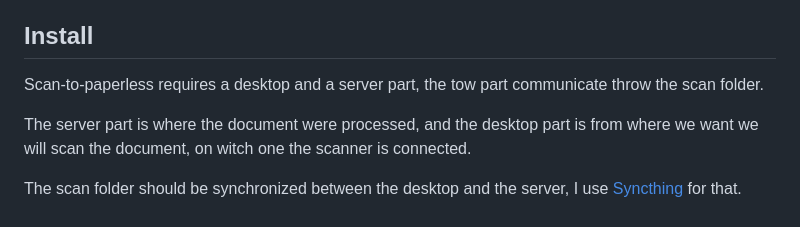
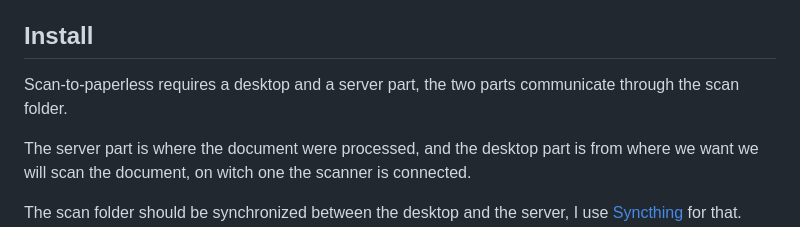
Before and after one commit to sbrunner/scan-to-paperless, a Markdown page: README.md, the part around the change. Rendered like a GitHub page.

Commit message:
Update README.md
wild guess ...

```diff
--- a/README.md
+++ b/README.md
@@ -46,7 +46,7 @@ On the NAS:
 
 ## Install
 
-Scan-to-paperless requires a desktop and a server part, the tow part communicate throw the scan folder.
+Scan-to-paperless requires a desktop and a server part, the two parts communicate through the scan folder.
 
 The server part is where the document were processed, and the desktop part is
 from where we want we will scan the document, on witch one the scanner is connected.
```
